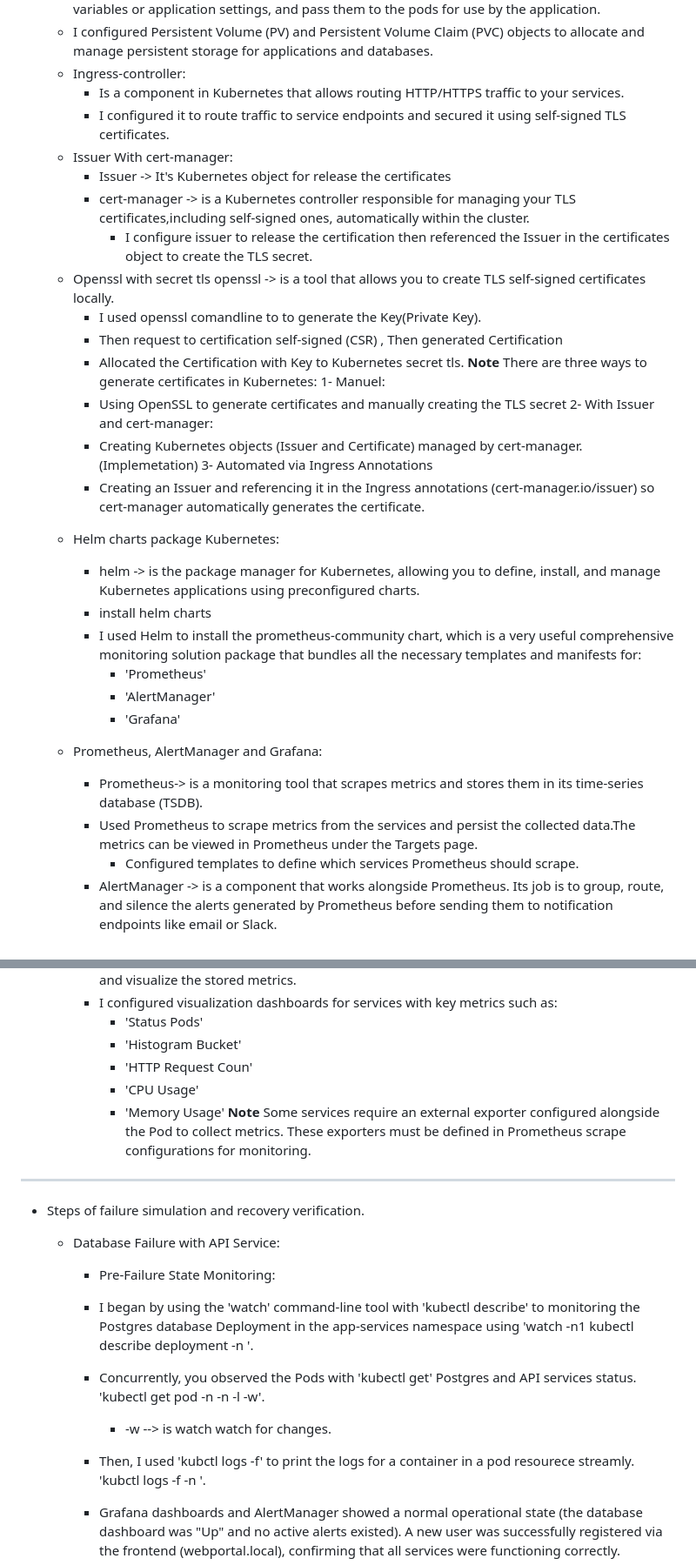
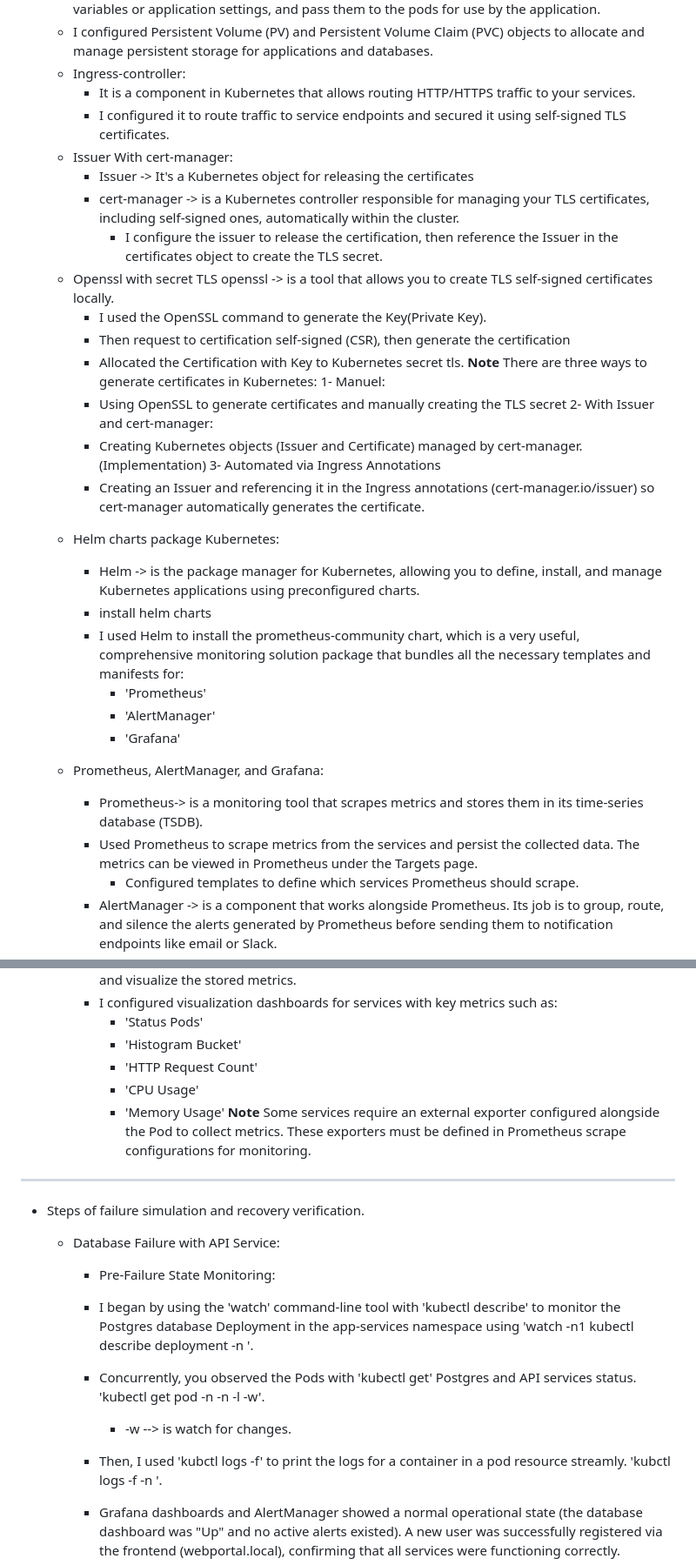
Before and after one commit to Pep15/Practical_SRE, a Markdown page: README.md, 2 parts joined by grey strips. Shown at 87% size. Drawn GitHub-style.

```diff
--- a/README.md
+++ b/README.md
@@ -41,37 +41,37 @@
      - I implemented a ConfigMap to store non-sensitive configuration data, such as environment variables or application settings, and pass them to the pods for use by the application.
      - I configured Persistent Volume (PV) and Persistent Volume Claim (PVC) objects to allocate and manage persistent storage for applications and databases.
      - Ingress-controller:
-       * Is a component in Kubernetes that allows routing HTTP/HTTPS traffic to your services.
+       * It is a component in Kubernetes that allows routing HTTP/HTTPS traffic to your services.
        * I configured it to route traffic to service endpoints and secured it using self-signed TLS certificates.
      - Issuer With cert-manager:
-       * Issuer -> It's Kubernetes object for release the certificates
-       * cert-manager -> is a Kubernetes controller responsible for managing your TLS certificates,including self-signed ones, automatically within the cluster.
-         - I configure issuer to release the certification then referenced the Issuer in the certificates object to create the TLS secret.
-     - Openssl with secret tls
+       * Issuer -> It's a Kubernetes object for releasing the certificates
+       * cert-manager -> is a Kubernetes controller responsible for managing your TLS certificates, including self-signed ones, automatically within the cluster.
+         - I configure the issuer to release the certification, then reference the Issuer in the certificates object to create the TLS secret.
+     - Openssl with secret TLS
        openssl -> is a tool that allows you to create TLS self-signed certificates locally.
-       - I used openssl comandline to to generate the Key(Private Key).
-       - Then request to certification self-signed (CSR) , Then generated Certification
+       - I used the OpenSSL command to generate the Key(Private Key).
+       - Then request to certification self-signed (CSR), then generate the certification
        - Allocated the Certification with Key to Kubernetes secret tls.
     **Note**
       There are three ways to generate certificates in Kubernetes:
       1- Manuel:
         - Using OpenSSL to generate certificates and manually creating the TLS secret
       2- With Issuer and cert-manager:
-         - Creating Kubernetes objects (Issuer and Certificate) managed by cert-manager.(Implemetation)
+         - Creating Kubernetes objects (Issuer and Certificate) managed by cert-manager.(Implementation)
       3- Automated via Ingress Annotations
          - Creating an Issuer and referencing it in the Ingress annotations (cert-manager.io/issuer) so cert-manager automatically generates the certificate.
 
     * Helm charts package Kubernetes:
-       - helm -> is the package manager for Kubernetes, allowing you to define, install, and manage Kubernetes applications using preconfigured charts.
+       - Helm -> is the package manager for Kubernetes, allowing you to define, install, and manage Kubernetes applications using preconfigured charts.
        - install helm charts
-       - I used Helm to install the prometheus-community chart, which is a very useful comprehensive monitoring solution package that bundles all the necessary templates and manifests for:
+       - I used Helm to install the prometheus-community chart, which is a very useful, comprehensive monitoring solution package that bundles all the necessary templates and manifests for:
            * 'Prometheus'
            * 'AlertManager'
            * 'Grafana'
 
-    * Prometheus, AlertManager and Grafana:
+    * Prometheus, AlertManager, and Grafana:
        - Prometheus-> is a monitoring tool that scrapes metrics and stores them in its time-series database (TSDB).
-       - Used Prometheus to scrape metrics from the services and persist the collected data.The metrics can be viewed in Prometheus under the Targets page.
+       - Used Prometheus to scrape metrics from the services and persist the collected data. The metrics can be viewed in Prometheus under the Targets page.
          * Configured templates to define which services Prometheus should scrape.
        - AlertManager -> is a component that works alongside Prometheus. Its job is to group, route, and silence the alerts generated by Prometheus before sending them to notification endpoints like email or Slack.
        - I configured alerting rules to define which services should trigger alerts.
@@ -81,7 +81,7 @@
        - I configured visualization dashboards for services with key metrics such as:
          * 'Status Pods'
          * 'Histogram Bucket'
-         * 'HTTP Request Coun'
+         * 'HTTP Request Count'
          * 'CPU Usage'
          * 'Memory Usage'
         **Note**
@@ -90,14 +90,14 @@
 - Steps of failure simulation and recovery verification.
     - Database Failure with API Service:
       * Pre-Failure State Monitoring:
-       - I began by using the 'watch' command-line tool with 'kubectl describe' to monitoring the Postgres database Deployment in the app-services namespace using
+       - I began by using the 'watch' command-line tool with 'kubectl describe' to monitor the Postgres database Deployment in the app-services namespace using
          'watch -n1 kubectl describe deployment <name-of-deployment> -n <namespace>'.
 
        - Concurrently, you observed the Pods with 'kubectl get' Postgres and API services status.
          'kubectl get pod -n <name-of-pod> -n <namespace> -l <lable-of-pod-inside-ymal> -w'.
-          * -w --> is watch watch for changes.
+          * -w --> is watch for changes.
 
-      - Then, I used 'kubctl logs -f' to print the logs for a container in a pod resourece streamly.
+      - Then, I used 'kubctl logs -f' to print the logs for a container in a pod resource streamly.
          'kubctl logs -f <name-of-pod> -n <namespace>'.
       - Grafana dashboards and AlertManager showed a normal operational state (the database dashboard was "Up" and no active alerts existed). A new user was successfully registered via the frontend (webportal.local), confirming that all services were functioning correctly.
 
```
Also changed, not shown: other parts of README.md (+53 -54 lines).
